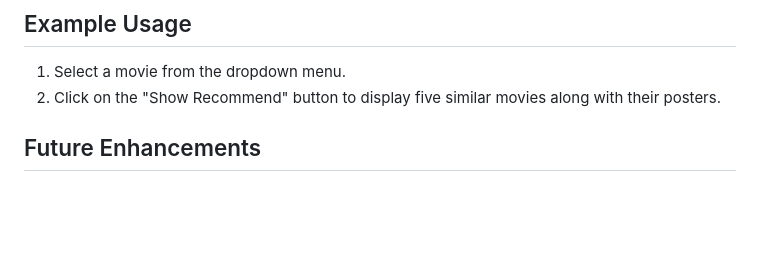
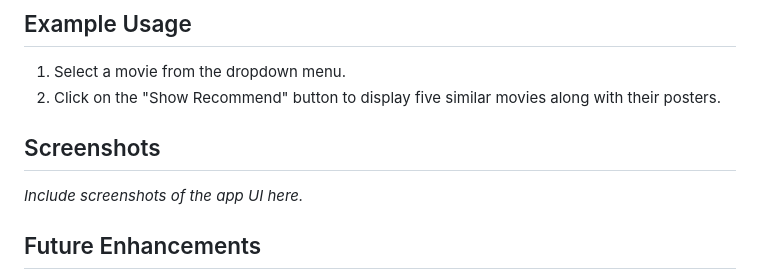
Before and after one commit to AJAY260505/movie_recommender_system, a Markdown page: README.md, the part around one of its changes. Drawn GitHub-style; blank space fills up the shorter version.

```diff
--- a/README.md
+++ b/README.md
@@ -60,6 +60,8 @@ api_key = "your_tmdb_api_key"
 1. Select a movie from the dropdown menu.
 2. Click on the "Show Recommend" button to display five similar movies along with their posters.
 
+## Screenshots
+*Include screenshots of the app UI here.*
 
 ## Future Enhancements
 - Add filtering options by genre, year, or ratings.
```
Also changed, not shown: other parts of README.md (+0 -1 lines).
